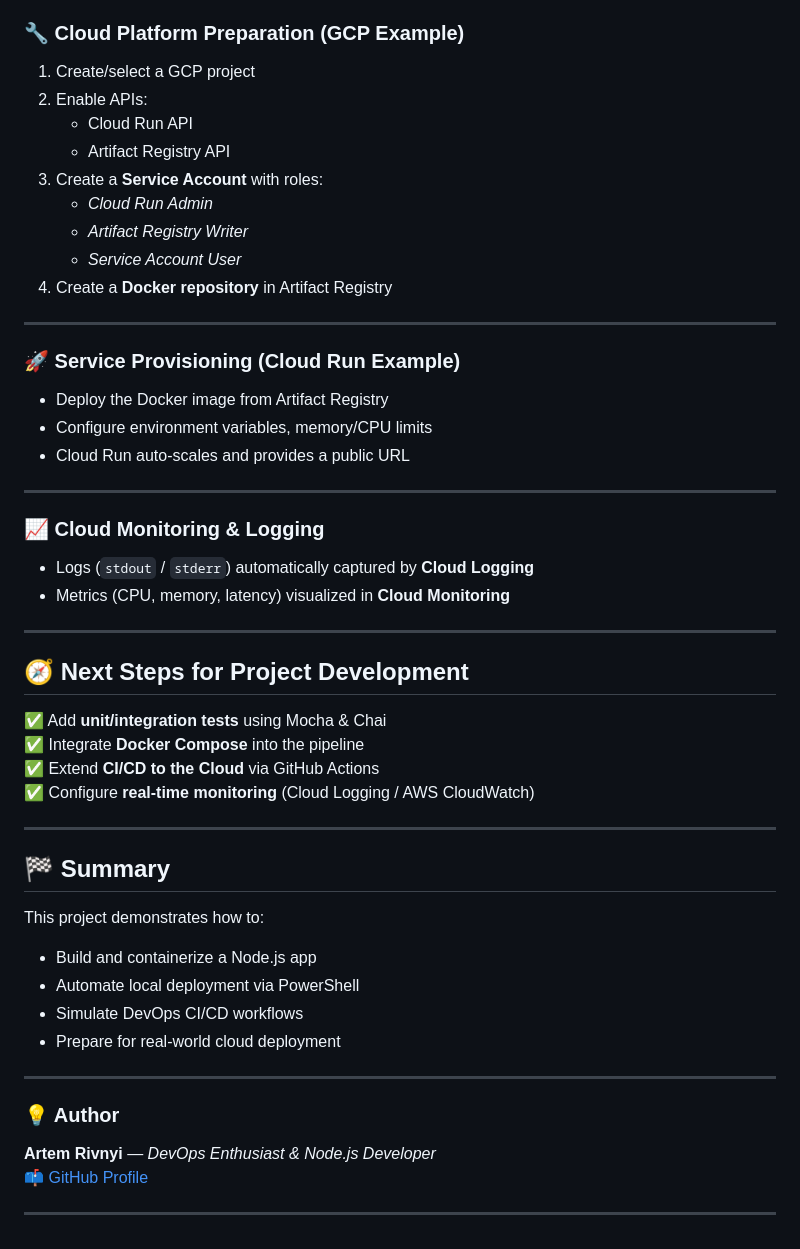
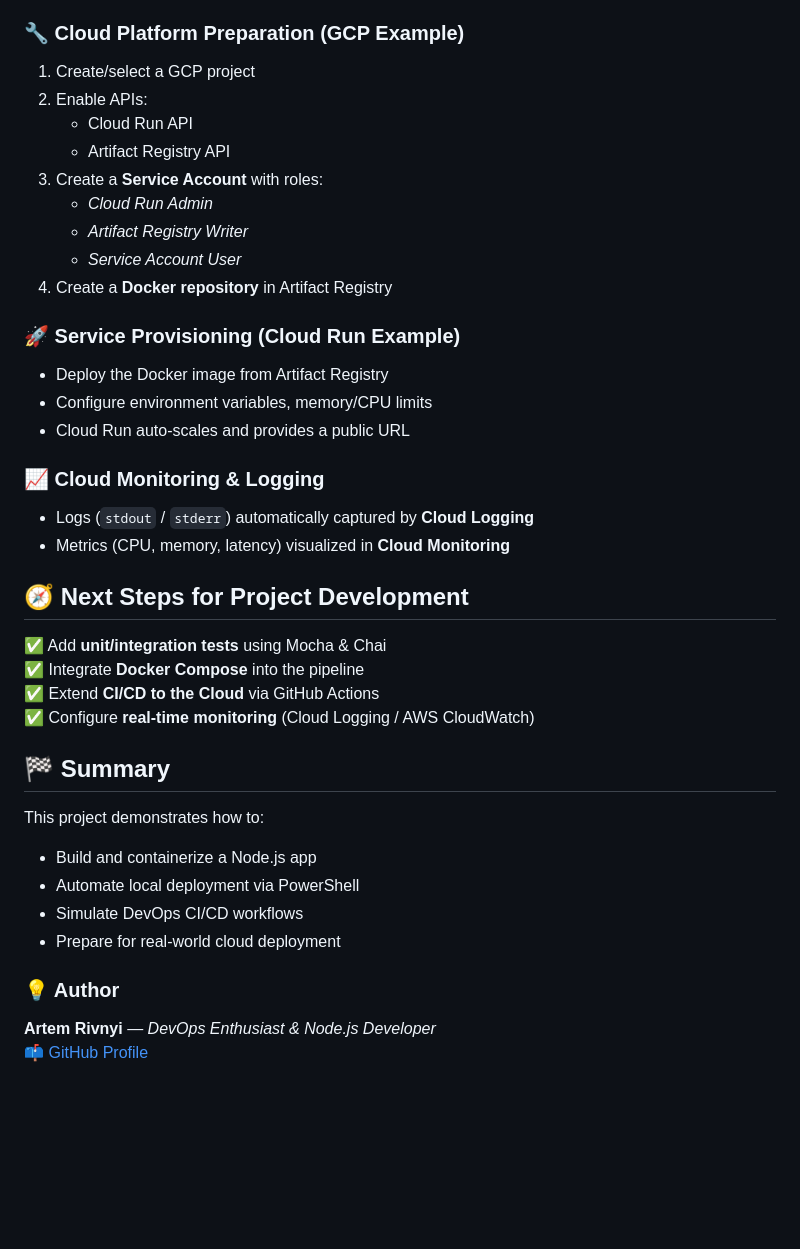
Before and after one commit to ArtemRivnyi/my-devops-node-app, a Markdown page: README.md, the part around one of its changes. Drawn GitHub-style; blank space fills up the shorter version.

Commit message:
Revise README for clarity and structure
Updated README to enhance project goals, table of contents, and cloud deployment sections.

```diff
--- a/README.md
+++ b/README.md
@@ -140,32 +150,26 @@ While this demo runs locally, it includes a **conceptual outline for cloud deplo
 
 ### 🔧 Cloud Platform Preparation (GCP Example)
 
-1. Create/select a GCP project
-2. Enable APIs:
-   - Cloud Run API
-   - Artifact Registry API
-3. Create a **Service Account** with roles:
-   - *Cloud Run Admin*
-   - *Artifact Registry Writer*
-   - *Service Account User*
-4. Create a **Docker repository** in Artifact Registry
-
----
+1.  Create/select a GCP project
+2.  Enable APIs:
+    *   Cloud Run API
+    *   Artifact Registry API
+3.  Create a **Service Account** with roles:
+    *   _Cloud Run Admin_
+    *   _Artifact Registry Writer_
+    *   _Service Account User_
+4.  Create a **Docker repository** in Artifact Registry
 
 ### 🚀 Service Provisioning (Cloud Run Example)
 
-- Deploy the Docker image from Artifact Registry
-- Configure environment variables, memory/CPU limits
-- Cloud Run auto-scales and provides a public URL
-
----
+*   Deploy the Docker image from Artifact Registry
+*   Configure environment variables, memory/CPU limits
+*   Cloud Run auto-scales and provides a public URL
 
 ### 📈 Cloud Monitoring & Logging
 
-- Logs (`stdout` / `stderr`) automatically captured by **Cloud Logging**
-- Metrics (CPU, memory, latency) visualized in **Cloud Monitoring**
-
----
+*   Logs (`stdout` / `stderr`) automatically captured by **Cloud Logging**
+*   Metrics (CPU, memory, latency) visualized in **Cloud Monitoring**
 
 ## 🧭 Next Steps for Project Development
 
@@ -174,20 +178,16 @@ While this demo runs locally, it includes a **conceptual outline for cloud deplo
 ✅ Extend **CI/CD to the Cloud** via GitHub Actions
 ✅ Configure **real-time monitoring** (Cloud Logging / AWS CloudWatch)
 
----
-
 ## 🏁 Summary
 
 This project demonstrates how to:
-- Build and containerize a Node.js app
-- Automate local deployment via PowerShell
-- Simulate DevOps CI/CD workflows
-- Prepare for real-world cloud deployment
 
----
+*   Build and containerize a Node.js app
+*   Automate local deployment via PowerShell
+*   Simulate DevOps CI/CD workflows
+*   Prepare for real-world cloud deployment
 
 ### 💡 Author
+
 **Artem Rivnyi** — _DevOps Enthusiast & Node.js Developer_
 📫 [GitHub Profile](https://github.com/ArtemRivnyi)
-
----
```
Also changed, not shown: other parts of README.md (+46 -36 lines).
